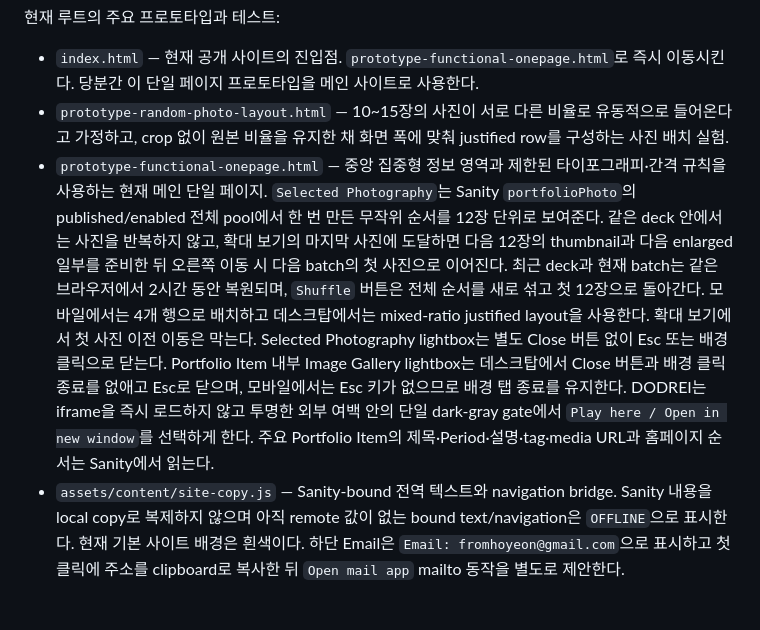
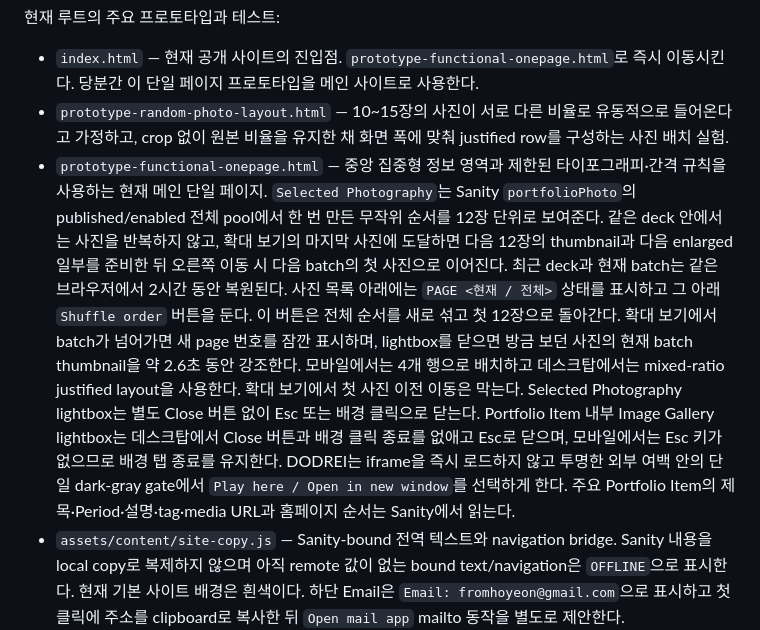
Before and after one commit to fromhoyeon/fromhoyeon.github.io, a Markdown page: README.md, the part around the change. Drawn GitHub-style; blank space fills up the shorter version.

Commit message:
Document photography deck controls

```diff
--- a/README.md
+++ b/README.md
@@ -20,7 +20,7 @@ Hoyeon의 개인 웹사이트이자 포트폴리오를 위한 저장소다.
 
 - `index.html` — 현재 공개 사이트의 진입점. `prototype-functional-onepage.html`로 즉시 이동시킨다. 당분간 이 단일 페이지 프로토타입을 메인 사이트로 사용한다.
 - `prototype-random-photo-layout.html` — 10~15장의 사진이 서로 다른 비율로 유동적으로 들어온다고 가정하고, crop 없이 원본 비율을 유지한 채 화면 폭에 맞춰 justified row를 구성하는 사진 배치 실험.
-- `prototype-functional-onepage.html` — 중앙 집중형 정보 영역과 제한된 타이포그래피·간격 규칙을 사용하는 현재 메인 단일 페이지. `Selected Photography`는 Sanity `portfolioPhoto`의 published/enabled 전체 pool에서 한 번 만든 무작위 순서를 12장 단위로 보여준다. 같은 deck 안에서는 사진을 반복하지 않고, 확대 보기의 마지막 사진에 도달하면 다음 12장의 thumbnail과 다음 enlarged 일부를 준비한 뒤 오른쪽 이동 시 다음 batch의 첫 사진으로 이어진다. 최근 deck과 현재 batch는 같은 브라우저에서 2시간 동안 복원되며, `Shuffle` 버튼은 전체 순서를 새로 섞고 첫 12장으로 돌아간다. 모바일에서는 4개 행으로 배치하고 데스크탑에서는 mixed-ratio justified layout을 사용한다. 확대 보기에서 첫 사진 이전 이동은 막는다. Selected Photography lightbox는 별도 Close 버튼 없이 Esc 또는 배경 클릭으로 닫는다. Portfolio Item 내부 Image Gallery lightbox는 데스크탑에서 Close 버튼과 배경 클릭 종료를 없애고 Esc로 닫으며, 모바일에서는 Esc 키가 없으므로 배경 탭 종료를 유지한다. DODREI는 iframe을 즉시 로드하지 않고 투명한 외부 여백 안의 단일 dark-gray gate에서 `Play here / Open in new window`를 선택하게 한다. 주요 Portfolio Item의 제목·Period·설명·tag·media URL과 홈페이지 순서는 Sanity에서 읽는다.
+- `prototype-functional-onepage.html` — 중앙 집중형 정보 영역과 제한된 타이포그래피·간격 규칙을 사용하는 현재 메인 단일 페이지. `Selected Photography`는 Sanity `portfolioPhoto`의 published/enabled 전체 pool에서 한 번 만든 무작위 순서를 12장 단위로 보여준다. 같은 deck 안에서는 사진을 반복하지 않고, 확대 보기의 마지막 사진에 도달하면 다음 12장의 thumbnail과 다음 enlarged 일부를 준비한 뒤 오른쪽 이동 시 다음 batch의 첫 사진으로 이어진다. 최근 deck과 현재 batch는 같은 브라우저에서 2시간 동안 복원된다. 사진 목록 아래에는 `PAGE <현재 / 전체>` 상태를 표시하고 그 아래 `Shuffle order` 버튼을 둔다. 이 버튼은 전체 순서를 새로 섞고 첫 12장으로 돌아간다. 확대 보기에서 batch가 넘어가면 새 page 번호를 잠깐 표시하며, lightbox를 닫으면 방금 보던 사진의 현재 batch thumbnail을 약 2.6초 동안 강조한다. 모바일에서는 4개 행으로 배치하고 데스크탑에서는 mixed-ratio justified layout을 사용한다. 확대 보기에서 첫 사진 이전 이동은 막는다. Selected Photography lightbox는 별도 Close 버튼 없이 Esc 또는 배경 클릭으로 닫는다. Portfolio Item 내부 Image Gallery lightbox는 데스크탑에서 Close 버튼과 배경 클릭 종료를 없애고 Esc로 닫으며, 모바일에서는 Esc 키가 없으므로 배경 탭 종료를 유지한다. DODREI는 iframe을 즉시 로드하지 않고 투명한 외부 여백 안의 단일 dark-gray gate에서 `Play here / Open in new window`를 선택하게 한다. 주요 Portfolio Item의 제목·Period·설명·tag·media URL과 홈페이지 순서는 Sanity에서 읽는다.
 - `assets/content/site-copy.js` — Sanity-bound 전역 텍스트와 navigation bridge. Sanity 내용을 local copy로 복제하지 않으며 아직 remote 값이 없는 bound text/navigation은 `OFFLINE`으로 표시한다. 현재 기본 사이트 배경은 흰색이다. 하단 Email은 `Email: fromhoyeon@gmail.com`으로 표시하고 첫 클릭에 주소를 clipboard로 복사한 뒤 `Open mail app` mailto 동작을 별도로 제안한다.
 - `assets/content/sanity-config.js` / `sanity-runtime.js` / `sanity-prototype-bridge.js` — Sanity content adapter. Project ID `a707yvok`, dataset `production`에 연결되어 있으며 active prototyping 중에는 CDN cache를 사용하지 않고 published data를 직접 읽는다. Portfolio Item의 Tag reference는 frontend에서 label로 resolve한다.
 - `assets/content/portfolio-ui-overrides.js` — 현재 Portfolio Item media UI 보정 레이어. YouTube는 재생 전 iframe을 띄우지 않고 thumbnail + play button만 보여주며, 사용자가 재생을 시작한 뒤에만 YouTube 기본 player를 생성해 native seek/fullscreen controls를 사용한다. 연속된 YouTube block 간격을 일반 content block보다 좁게 유지하고 Portfolio Item gallery lightbox의 desktop 종료 동작도 여기서 보정한다.
```
